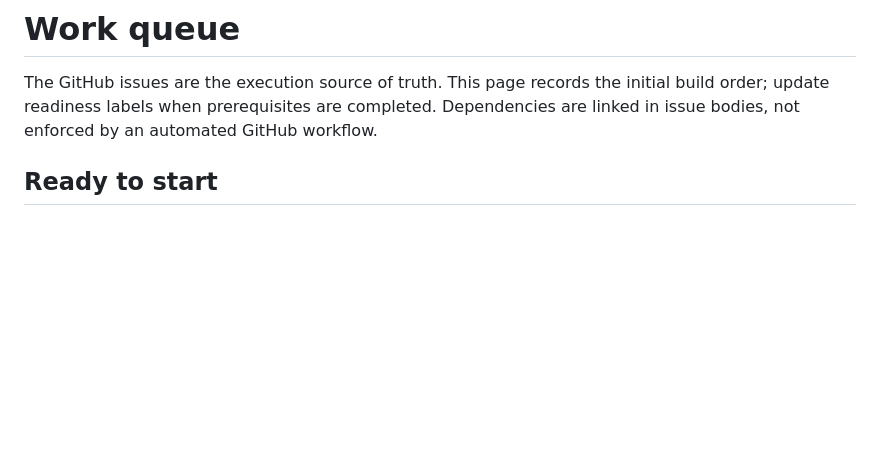
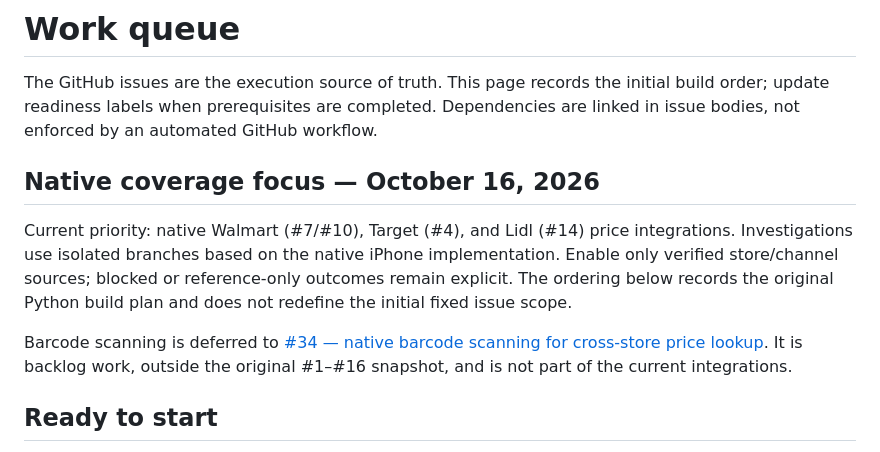
Before and after one commit to justinahn711/staple-scout, a Markdown page: docs/WORK_QUEUE.md, the part around the change. Drawn GitHub-style; blank space fills up the shorter version.

```diff
--- a/docs/WORK_QUEUE.md
+++ b/docs/WORK_QUEUE.md
@@ -3,6 +3,12 @@
 The GitHub issues are the execution source of truth. This page records the initial
 build order; update readiness labels when prerequisites are completed. Dependencies
 are linked in issue bodies, not enforced by an automated GitHub workflow.
+
+## Native coverage focus — October 16, 2026
+
+Current priority: native Walmart (#7/#10), Target (#4), and Lidl (#14) price integrations. Investigations use isolated branches based on the native iPhone implementation. Enable only verified store/channel sources; blocked or reference-only outcomes remain explicit. The ordering below records the original Python build plan and does not redefine the initial fixed issue scope.
+
+Barcode scanning is deferred to [#34 — native barcode scanning for cross-store price lookup](https://github.com/justinahn711/staple-scout/issues/34). It is backlog work, outside the original #1–#16 snapshot, and is not part of the current integrations.
 
 ## Ready to start
 
```
Also changed, not shown: README.md (+1 -1 lines).
